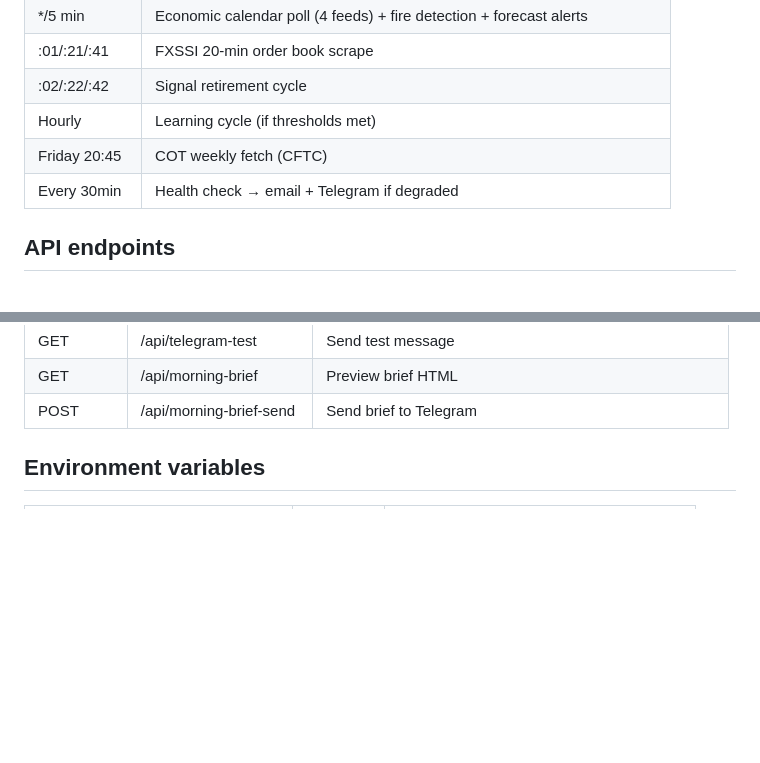
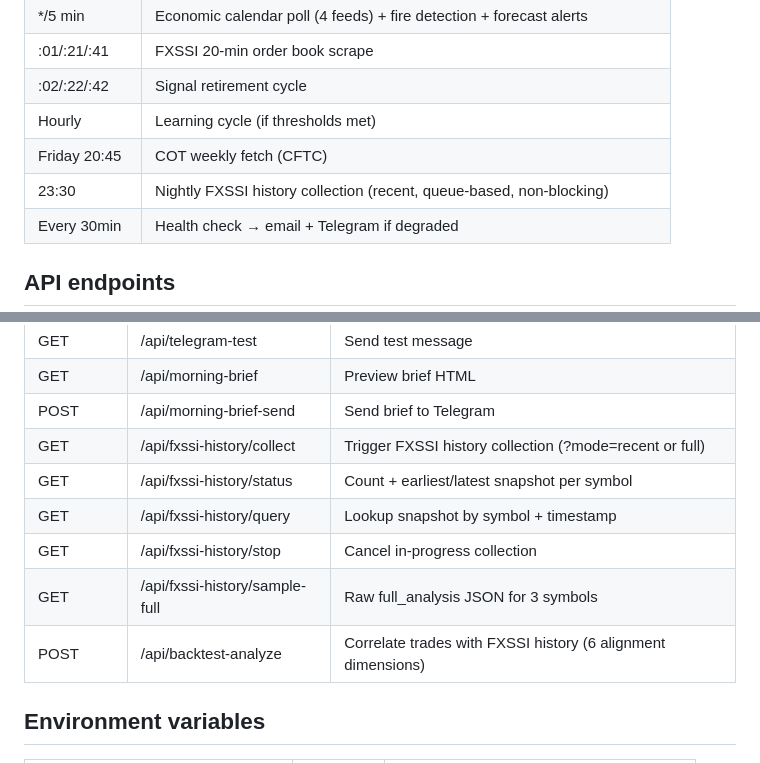
Before and after one commit to marounhashem/atlas-watchlist, a Markdown page: CLAUDE.md, 2 parts joined by grey strips. Rendered like a GitHub page; blank space fills up the shorter version.

```diff
--- a/CLAUDE.md
+++ b/CLAUDE.md
@@ -282,6 +283,7 @@ Auto-categorised on every WIN/LOSS:
 | :02/:22/:42 | Signal retirement cycle |
 | Hourly | Learning cycle (if thresholds met) |
 | Friday 20:45 | COT weekly fetch (CFTC) |
+| 23:30 | Nightly FXSSI history collection (recent, queue-based, non-blocking) |
 | Every 30min | Health check → email + Telegram if degraded |
 
 ## API endpoints
@@ -323,6 +325,12 @@ Auto-categorised on every WIN/LOSS:
 | GET | /api/telegram-test | Send test message |
 | GET | /api/morning-brief | Preview brief HTML |
 | POST | /api/morning-brief-send | Send brief to Telegram |
+| GET | /api/fxssi-history/collect | Trigger FXSSI history collection (?mode=recent or full) |
+| GET | /api/fxssi-history/status | Count + earliest/latest snapshot per symbol |
+| GET | /api/fxssi-history/query | Lookup snapshot by symbol + timestamp |
+| GET | /api/fxssi-history/stop | Cancel in-progress collection |
+| GET | /api/fxssi-history/sample-full | Raw full_analysis JSON for 3 symbols |
+| POST | /api/backtest-analyze | Correlate trades with FXSSI history (6 alignment dimensions) |
 
 ## Environment variables
 
```
Also changed, not shown: other parts of CLAUDE.md (+33 -0 lines).
